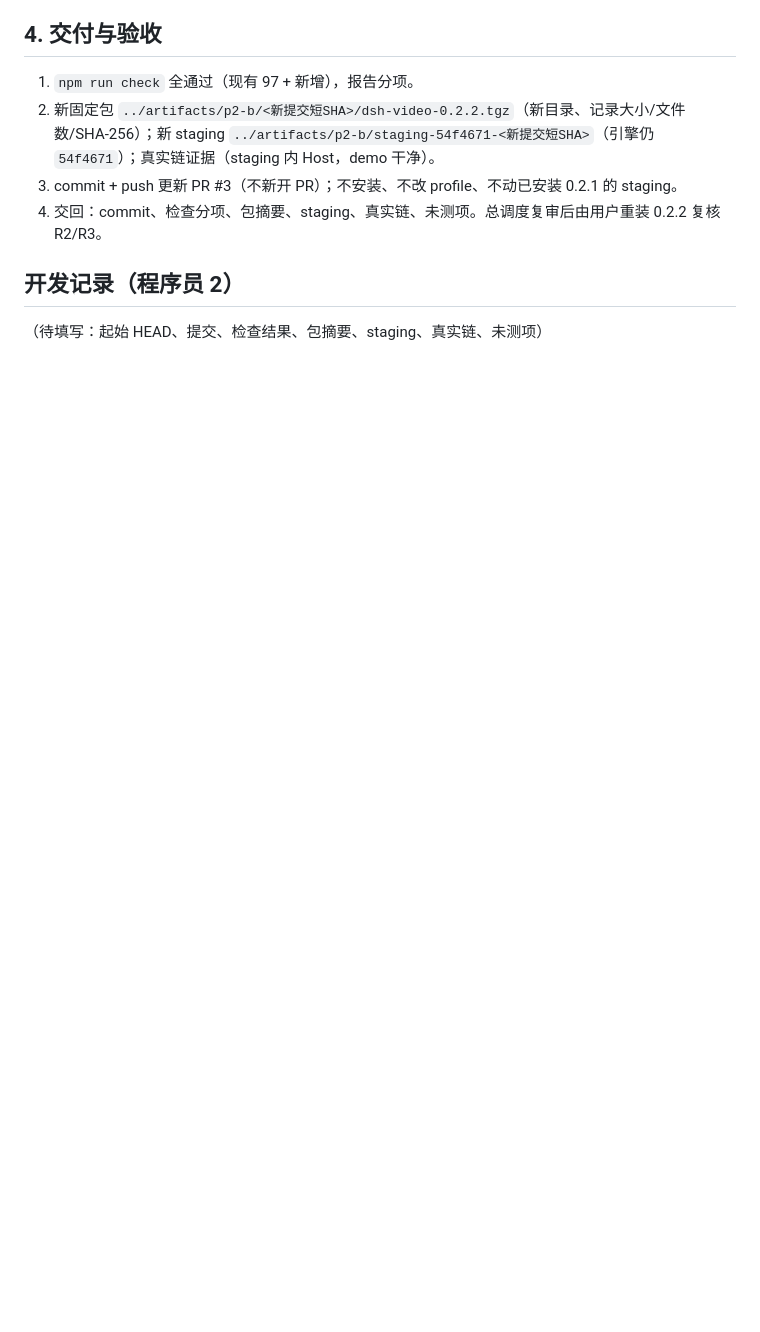
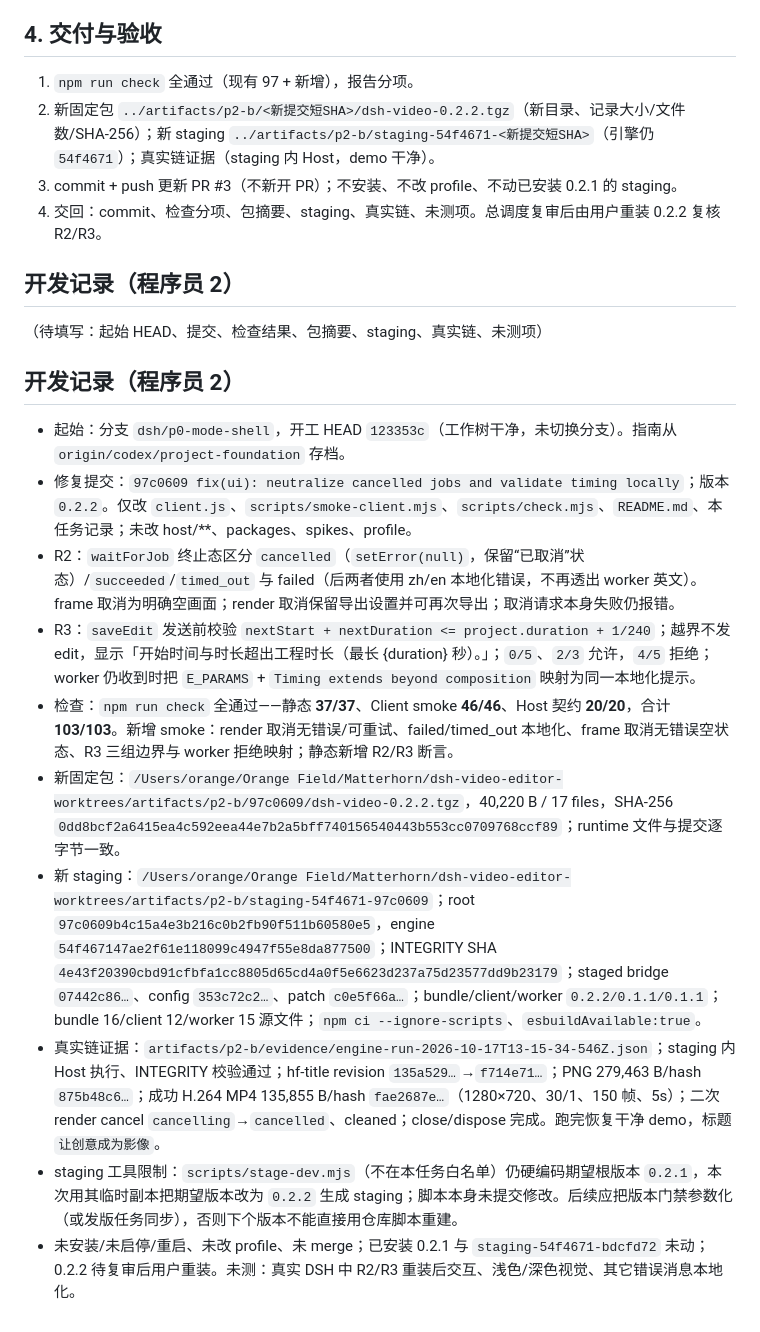
Before and after one commit to heswy/dsh-video-editor, a Markdown page: docs/tasks/P2-006-cancel-and-timing-ux-fixes.md, the part around the change. GitHub-like rendering; blank space fills up the shorter version.

Commit message:
docs: record P2-006 cancel and timing fixes

```diff
--- a/docs/tasks/P2-006-cancel-and-timing-ux-fixes.md
+++ b/docs/tasks/P2-006-cancel-and-timing-ux-fixes.md
@@ -50,3 +50,16 @@
 ## 开发记录（程序员 2）
 
 （待填写：起始 HEAD、提交、检查结果、包摘要、staging、真实链、未测项）
+
+## 开发记录（程序员 2）
+
+- 起始：分支 `dsh/p0-mode-shell`，开工 HEAD `123353c`（工作树干净，未切换分支）。指南从 `origin/codex/project-foundation` 存档。
+- 修复提交：`97c0609 fix(ui): neutralize cancelled jobs and validate timing locally`；版本 `0.2.2`。仅改 `client.js`、`scripts/smoke-client.mjs`、`scripts/check.mjs`、`README.md`、本任务记录；未改 host/**、packages、spikes、profile。
+- R2：`waitForJob` 终止态区分 `cancelled`（`setError(null)`，保留“已取消”状态）/`succeeded`/`timed_out` 与 failed（后两者使用 zh/en 本地化错误，不再透出 worker 英文）。frame 取消为明确空画面；render 取消保留导出设置并可再次导出；取消请求本身失败仍报错。
+- R3：`saveEdit` 发送前校验 `nextStart + nextDuration <= project.duration + 1/240`；越界不发 edit，显示「开始时间与时长超出工程时长（最长 {duration} 秒）。」；`0/5`、`2/3` 允许，`4/5` 拒绝；worker 仍收到时把 `E_PARAMS` + `Timing extends beyond composition` 映射为同一本地化提示。
+- 检查：`npm run check` 全通过——静态 **37/37**、Client smoke **46/46**、Host 契约 **20/20**，合计 **103/103**。新增 smoke：render 取消无错误/可重试、failed/timed_out 本地化、frame 取消无错误空状态、R3 三组边界与 worker 拒绝映射；静态新增 R2/R3 断言。
+- 新固定包：`/Users/orange/Orange Field/Matterhorn/dsh-video-editor-worktrees/artifacts/p2-b/97c0609/dsh-video-0.2.2.tgz`，40,220 B / 17 files，SHA-256 `0dd8bcf2a6415ea4c592eea44e7b2a5bff740156540443b553cc0709768ccf89`；runtime 文件与提交逐字节一致。
+- 新 staging：`/Users/orange/Orange Field/Matterhorn/dsh-video-editor-worktrees/artifacts/p2-b/staging-54f4671-97c0609`；root `97c0609b4c15a4e3b216c0b2fb90f511b60580e5`，engine `54f467147ae2f61e118099c4947f55e8da877500`；INTEGRITY SHA `4e43f20390cbd91cfbfa1cc8805d65cd4a0f5e6623d237a75d23577dd9b23179`；staged bridge `07442c86…`、config `353c72c2…`、patch `c0e5f66a…`；bundle/client/worker `0.2.2/0.1.1/0.1.1`；bundle 16/client 12/worker 15 源文件；`npm ci --ignore-scripts`、`esbuildAvailable:true`。
+- 真实链证据：`artifacts/p2-b/evidence/engine-run-2026-10-17T13-15-34-546Z.json`；staging 内 Host 执行、INTEGRITY 校验通过；hf-title revision `135a529…`→`f714e71…`；PNG 279,463 B/hash `875b48c6…`；成功 H.264 MP4 135,855 B/hash `fae2687e…`（1280×720、30/1、150 帧、5s）；二次 render cancel `cancelling`→`cancelled`、cleaned；close/dispose 完成。跑完恢复干净 demo，标题 `让创意成为影像`。
+- staging 工具限制：`scripts/stage-dev.mjs`（不在本任务白名单）仍硬编码期望根版本 `0.2.1`，本次用其临时副本把期望版本改为 `0.2.2` 生成 staging；脚本本身未提交修改。后续应把版本门禁参数化（或发版任务同步），否则下个版本不能直接用仓库脚本重建。
+- 未安装/未启停/重启、未改 profile、未 merge；已安装 0.2.1 与 `staging-54f4671-bdcfd72` 未动；0.2.2 待复审后用户重装。未测：真实 DSH 中 R2/R3 重装后交互、浅色/深色视觉、其它错误消息本地化。
```
